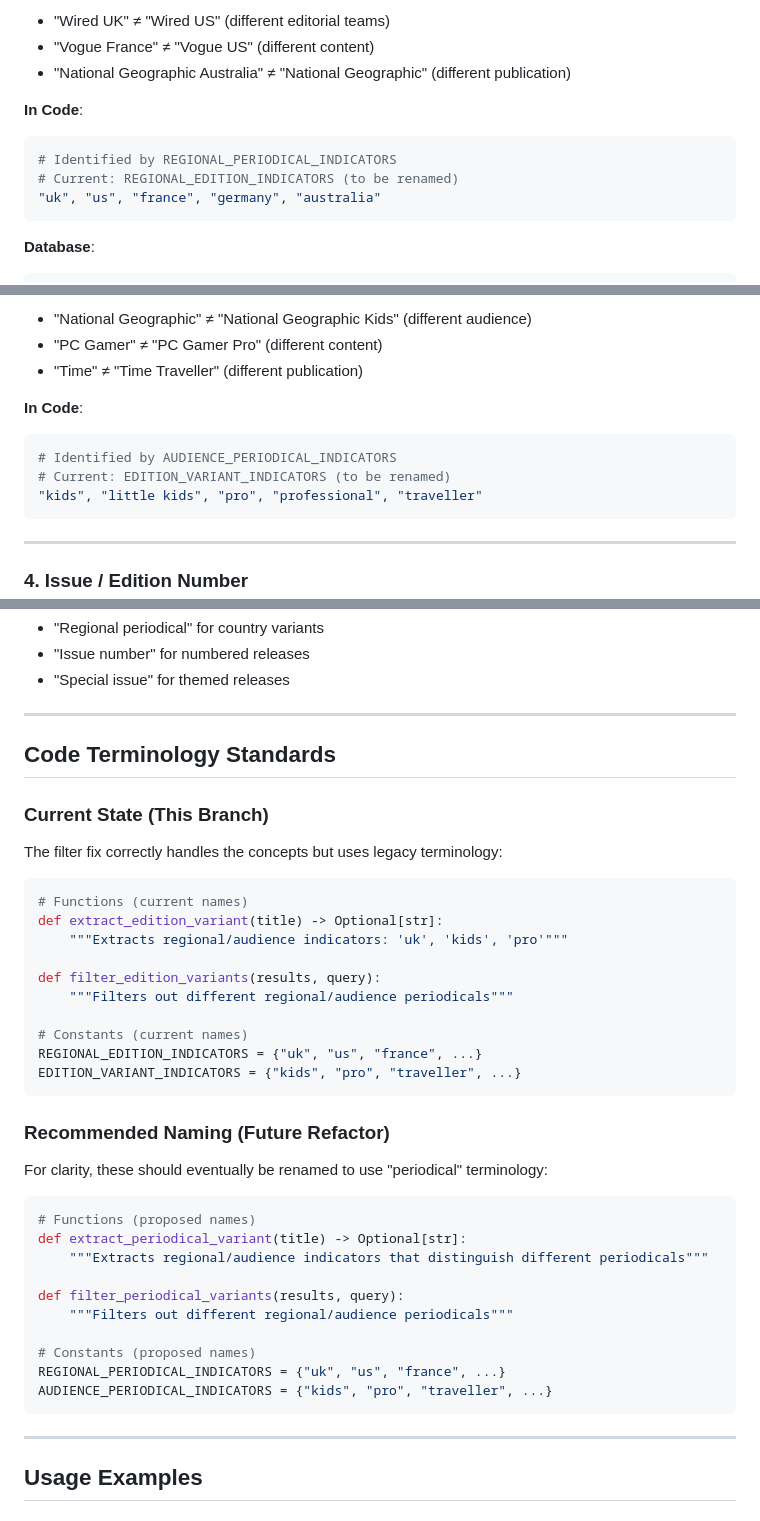
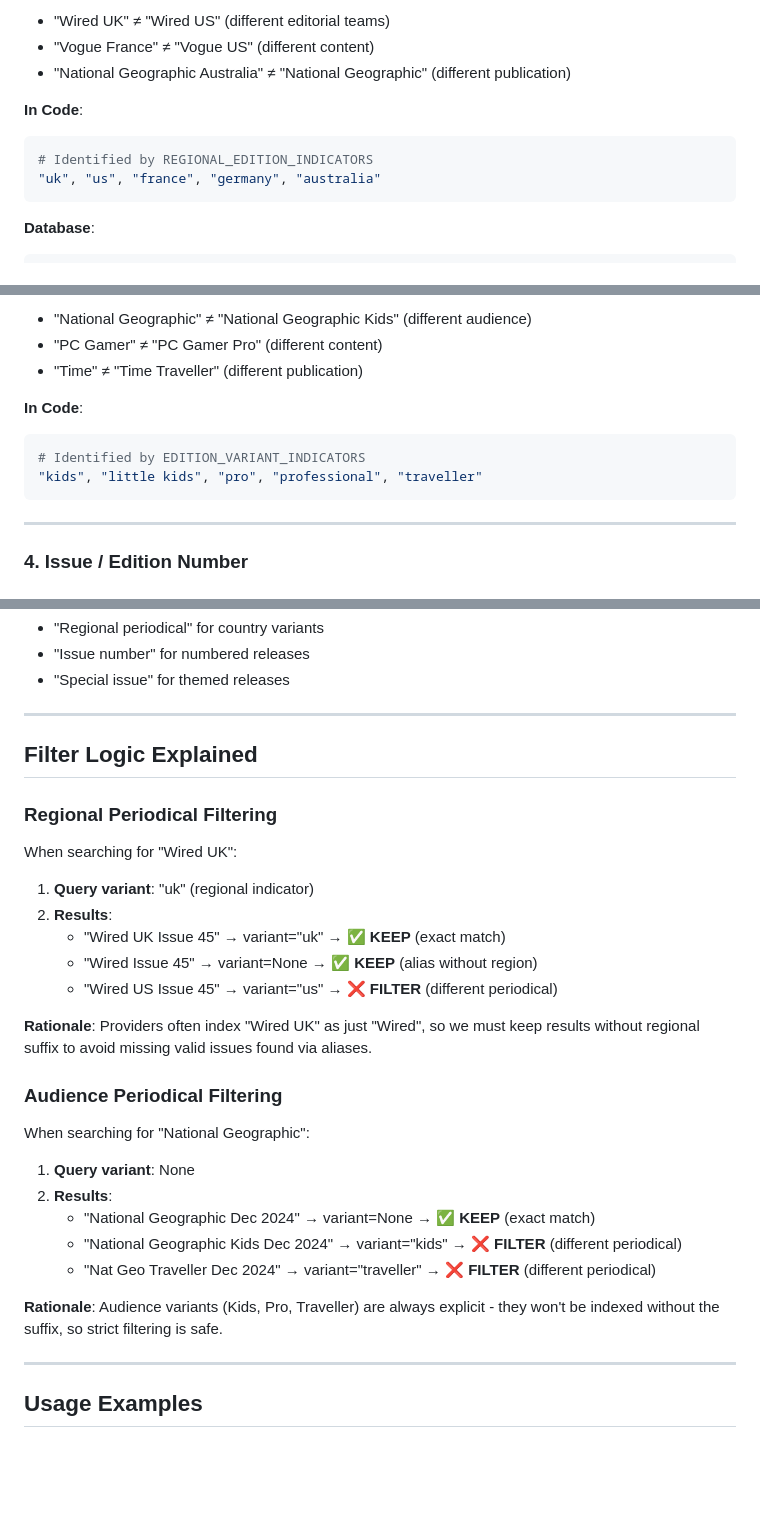
Before and after one commit to chadleeshaw/curator, a Markdown page: docs/TERMINOLOGY.md, 3 parts joined by grey strips. Rendered like a GitHub page; blank space fills up the shorter version.

````diff
--- a/docs/TERMINOLOGY.md
+++ b/docs/TERMINOLOGY.md
@@ -37,8 +37,7 @@ The magazine/periodical publishing domain has **overloaded terminology** where w
 
 **In Code**:
 ```python
-# Identified by REGIONAL_PERIODICAL_INDICATORS
-# Current: REGIONAL_EDITION_INDICATORS (to be renamed)
+# Identified by REGIONAL_EDITION_INDICATORS
 "uk", "us", "france", "germany", "australia"
 ```
 
@@ -61,8 +60,7 @@ country = Column(String(50), nullable=True, index=True)
 
 **In Code**:
 ```python
-# Identified by AUDIENCE_PERIODICAL_INDICATORS
-# Current: EDITION_VARIANT_INDICATORS (to be renamed)
+# Identified by EDITION_VARIANT_INDICATORS
 "kids", "little kids", "pro", "professional", "traveller"
 ```
 
@@ -187,41 +185,31 @@ The word "edition" has **THREE different meanings** in the periodical domain:
 
 ---
 
-## Code Terminology Standards
+## Filter Logic Explained
 
-### Current State (This Branch)
+### Regional Periodical Filtering
 
-The filter fix correctly handles the concepts but uses legacy terminology:
+When searching for "Wired UK":
 
-```python
-# Functions (current names)
-def extract_edition_variant(title) -> Optional[str]:
-    """Extracts regional/audience indicators: 'uk', 'kids', 'pro'"""
+1. **Query variant**: "uk" (regional indicator)
+2. **Results**:
+   - "Wired UK Issue 45" → variant="uk" → ✅ **KEEP** (exact match)
+   - "Wired Issue 45" → variant=None → ✅ **KEEP** (alias without region)
+   - "Wired US Issue 45" → variant="us" → ❌ **FILTER** (different periodical)
 
-def filter_edition_variants(results, query):
-    """Filters out different regional/audience periodicals"""
+**Rationale**: Providers often index "Wired UK" as just "Wired", so we must keep results without regional suffix to avoid missing valid issues found via aliases.
 
-# Constants (current names)
-REGIONAL_EDITION_INDICATORS = {"uk", "us", "france", ...}
-EDITION_VARIANT_INDICATORS = {"kids", "pro", "traveller", ...}
-```
+### Audience Periodical Filtering
 
-### Recommended Naming (Future Refactor)
+When searching for "National Geographic":
 
-For clarity, these should eventually be renamed to use "periodical" terminology:
+1. **Query variant**: None
+2. **Results**:
+   - "National Geographic Dec 2024" → variant=None → ✅ **KEEP** (exact match)
+   - "National Geographic Kids Dec 2024" → variant="kids" → ❌ **FILTER** (different periodical)
+   - "Nat Geo Traveller Dec 2024" → variant="traveller" → ❌ **FILTER** (different periodical)
 
-```python
-# Functions (proposed names)
-def extract_periodical_variant(title) -> Optional[str]:
-    """Extracts regional/audience indicators that distinguish different periodicals"""
-
-def filter_periodical_variants(results, query):
-    """Filters out different regional/audience periodicals"""
-
-# Constants (proposed names)
-REGIONAL_PERIODICAL_INDICATORS = {"uk", "us", "france", ...}
-AUDIENCE_PERIODICAL_INDICATORS = {"kids", "pro", "traveller", ...}
-```
+**Rationale**: Audience variants (Kids, Pro, Traveller) are always explicit - they won't be indexed without the suffix, so strict filtering is safe.
 
 ---
 
````
Also changed, not shown: other parts of docs/TERMINOLOGY.md (+1 -77 lines), docs/BRANCH_SUMMARY.md (deleted, +0 -184 lines).
